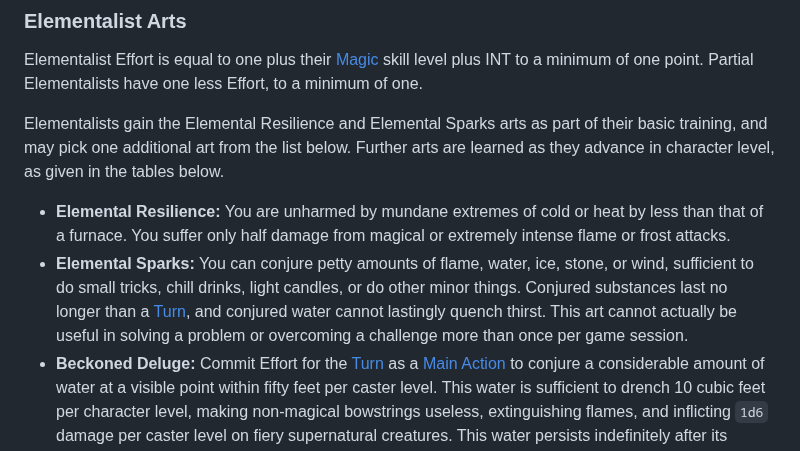
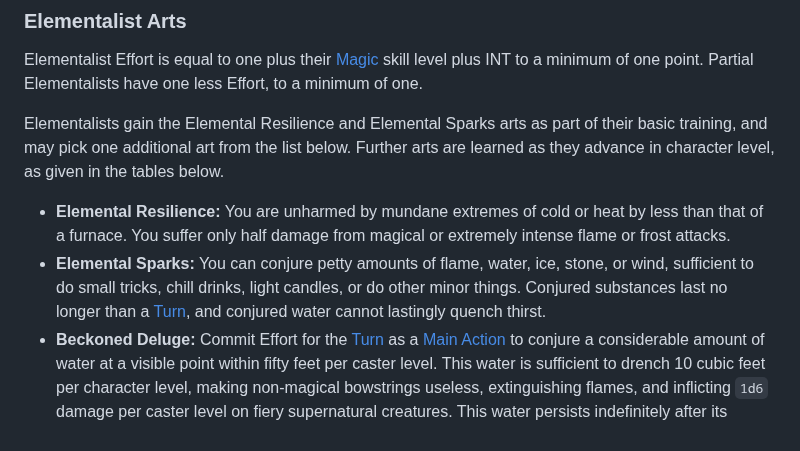
Before and after one commit to luizbgomide/sovereign, a Markdown page: arcane-traditions.md, the part around the change. GitHub-like rendering.

Commit message:
remove the disassociated part of elemental sparks

```diff
--- a/arcane-traditions.md
+++ b/arcane-traditions.md
@@ -152,7 +152,7 @@ Elementalist Effort is equal to one plus their [Magic](/rules#magic) skill level
 Elementalists gain the Elemental Resilience and Elemental Sparks arts as part of their basic training, and may pick one additional art from the list below. Further arts are learned as they advance in character level, as given in the tables below.
 
 - **Elemental Resilience:** You are unharmed by mundane extremes of cold or heat by less than that of a furnace. You suffer only half damage from magical or extremely intense flame or frost attacks.
-- **Elemental Sparks:** You can conjure petty amounts of flame, water, ice, stone, or wind, sufficient to do small tricks, chill drinks, light candles, or do other minor things. Conjured substances last no longer than a [Turn](/rules#turn), and conjured water cannot lastingly quench thirst. This art cannot actually be useful in solving a problem or overcoming a challenge more than once per game session.
+- **Elemental Sparks:** You can conjure petty amounts of flame, water, ice, stone, or wind, sufficient to do small tricks, chill drinks, light candles, or do other minor things. Conjured substances last no longer than a [Turn](/rules#turn), and conjured water cannot lastingly quench thirst.
 - **Beckoned Deluge:** Commit Effort for the [Turn](/rules#turn) as a [Main Action](/combat#main-action) to conjure a considerable amount of water at a visible point within fifty feet per caster level. This water is sufficient to drench 10 cubic feet per character level, making non-magical bowstrings useless, extinguishing flames, and inflicting `1d6` damage per caster level on fiery supernatural creatures. This water persists indefinitely after its conjuration and is sufficient to hydrate ten people per caster level.
 - **Earthsight:** Commit Effort for the [Turn](/rules#turn) as a [Free Action](/combat#free-action). For the rest of the Turn, you can see the outlines of solid objects even in perfect darkness, and can peer through a number of feet of earth or stone equal to your character level.
 - **Elemental Blast:** Commit Effort for the [Turn](/rules#turn) as a [Main Action](/combat#main-action) to hurl a blast of some elemental force at a visible target within fifty feet per character level. The attack is made with [Magic](/rules#magic) as the combat skill, INT or DEX as the attribute, and a bonus to attack rolls equal to your character level. It is not hindered by melee foes. On a hit, the attack does `1d6` damage plus your character level and attribute mod. The blast has collateral effects on objects in the case of hurled fire or a torrent of pressurized water, but any conjured matter vanishes at the end of the round.
```
